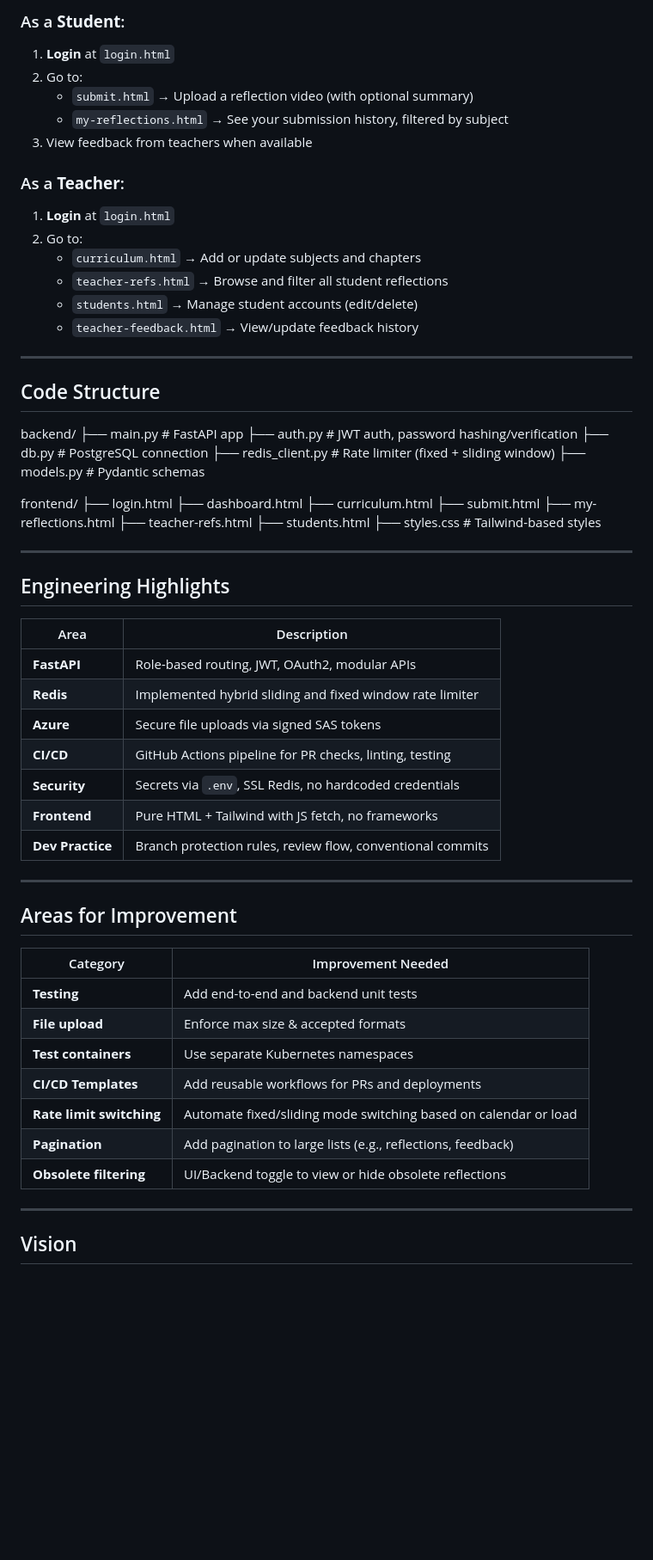
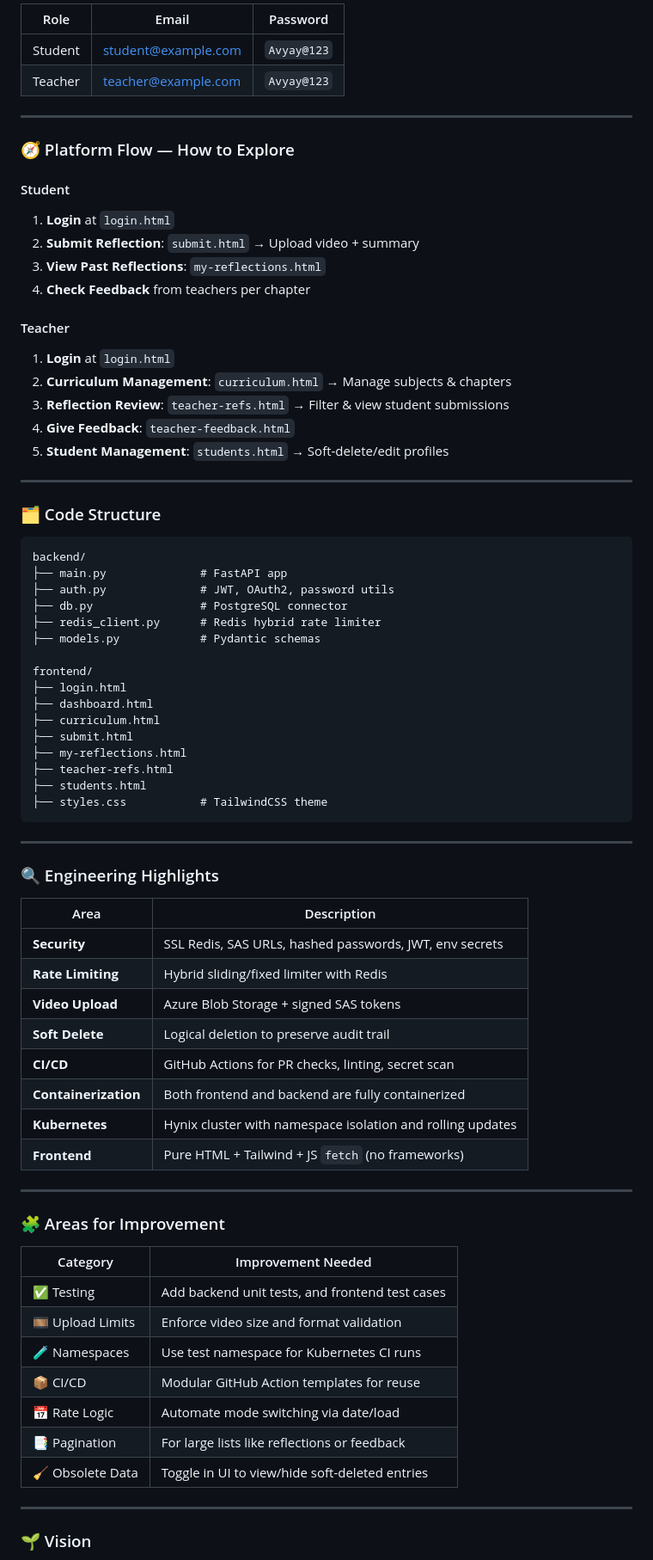
Before and after one commit to avisin27/avyay-platform, a Markdown page: README.md, the part around the change printed below. Shown: that part at 86% size. GitHub-like rendering; blank space fills up the shorter version.

````diff
--- a/README.md
+++ b/README.md
@@ -70,29 +76,39 @@ Use these credentials to explore the platform:
 
-### As a **Student**:
-1. **Login** at `login.html`
-2. Go to:
-   - `submit.html` → Upload a reflection video (with optional summary)
-   - `my-reflections.html` → See your submission history, filtered by subject
-3. View feedback from teachers when available
-
-### As a **Teacher**:
-1. **Login** at `login.html`
-2. Go to:
-   - `curriculum.html` → Add or update subjects and chapters
-   - `teacher-refs.html` → Browse and filter all student reflections
-   - `students.html` → Manage student accounts (edit/delete)
-   - `teacher-feedback.html` → View/update feedback history
+| Role    | Email                                             | Password    |
+| ------- | ------------------------------------------------- | ----------- |
+| Student | [student@example.com](mailto:student@example.com) | `Avyay@123` |
+| Teacher | [teacher@example.com](mailto:teacher@example.com) | `Avyay@123` |
 
 ---
 
-## Code Structure
+### 🧭 Platform Flow — How to Explore
 
+#### Student
+
+1. **Login** at `login.html`
+2. **Submit Reflection**: `submit.html` → Upload video + summary
+3. **View Past Reflections**: `my-reflections.html`
+4. **Check Feedback** from teachers per chapter
+
+#### Teacher
+
+1. **Login** at `login.html`
+2. **Curriculum Management**: `curriculum.html` → Manage subjects & chapters
+3. **Reflection Review**: `teacher-refs.html` → Filter & view student submissions
+4. **Give Feedback**: `teacher-feedback.html`
+5. **Student Management**: `students.html` → Soft-delete/edit profiles
+
+---
+
+### 🗂️ Code Structure
+
+```
 backend/
-├── main.py # FastAPI app
-├── auth.py # JWT auth, password hashing/verification
-├── db.py # PostgreSQL connection
-├── redis_client.py # Rate limiter (fixed + sliding window)
-├── models.py # Pydantic schemas
+├── main.py              # FastAPI app
+├── auth.py              # JWT, OAuth2, password utils
+├── db.py                # PostgreSQL connector
+├── redis_client.py      # Redis hybrid rate limiter
+├── models.py            # Pydantic schemas
 
 frontend/
 ├── login.html
@@ -102,39 +118,39 @@ frontend/
 ├── my-reflections.html
 ├── teacher-refs.html
 ├── students.html
-├── styles.css # Tailwind-based styles
-
-
+├── styles.css           # TailwindCSS theme
+```
 
 ---
 
-## Engineering Highlights
+### 🔍 Engineering Highlights
 
-| Area         | Description |
-|--------------|-------------|
-| **FastAPI**  | Role-based routing, JWT, OAuth2, modular APIs |
-| **Redis**    | Implemented hybrid sliding and fixed window rate limiter |
-| **Azure**    | Secure file uploads via signed SAS tokens |
-| **CI/CD**    | GitHub Actions pipeline for PR checks, linting, testing |
-| **Security** | Secrets via `.env`, SSL Redis, no hardcoded credentials |
-| **Frontend** | Pure HTML + Tailwind with JS fetch, no frameworks |
-| **Dev Practice** | Branch protection rules, review flow, conventional commits |
+| Area                 | Description                                                |
+| -------------------- | ---------------------------------------------------------- |
+| **Security**         | SSL Redis, SAS URLs, hashed passwords, JWT, env secrets    |
+| **Rate Limiting**    | Hybrid sliding/fixed limiter with Redis                    |
+| **Video Upload**     | Azure Blob Storage + signed SAS tokens                     |
+| **Soft Delete**      | Logical deletion to preserve audit trail                   |
+| **CI/CD**            | GitHub Actions for PR checks, linting, secret scan         |
+| **Containerization** | Both frontend and backend are fully containerized          |
+| **Kubernetes**       | Hynix cluster with namespace isolation and rolling updates |
+| **Frontend**         | Pure HTML + Tailwind + JS `fetch` (no frameworks)          |
 
 ---
 
-## Areas for Improvement
+### 🧩 Areas for Improvement
 
-| Category                  | Improvement Needed |
-|---------------------------|--------------------|
-| **Testing**               | Add end-to-end and backend unit tests |
-| **File upload**           | Enforce max size & accepted formats |
-| **Test containers**       | Use separate Kubernetes namespaces |
-| **CI/CD Templates**       | Add reusable workflows for PRs and deployments |
-| **Rate limit switching**  | Automate fixed/sliding mode switching based on calendar or load |
-| **Pagination**            | Add pagination to large lists (e.g., reflections, feedback) |
-| **Obsolete filtering**    | UI/Backend toggle to view or hide obsolete reflections |
+| Category          | Improvement Needed                              |
+| ----------------- | ----------------------------------------------- |
+| ✅ Testing         | Add backend unit tests, and frontend test cases |
+| 🎞️ Upload Limits | Enforce video size and format validation        |
+| 🧪 Namespaces     | Use test namespace for Kubernetes CI runs       |
+| 📦 CI/CD          | Modular GitHub Action templates for reuse       |
+| 📅 Rate Logic     | Automate mode switching via date/load           |
+| 📑 Pagination     | For large lists like reflections or feedback    |
+| 🧹 Obsolete Data  | Toggle in UI to view/hide soft-deleted entries  |
 
 ---
 
-## Vision
+### 🌱 Vision
 
````
Also changed, not shown: other parts of README.md (+54 -46 lines).
